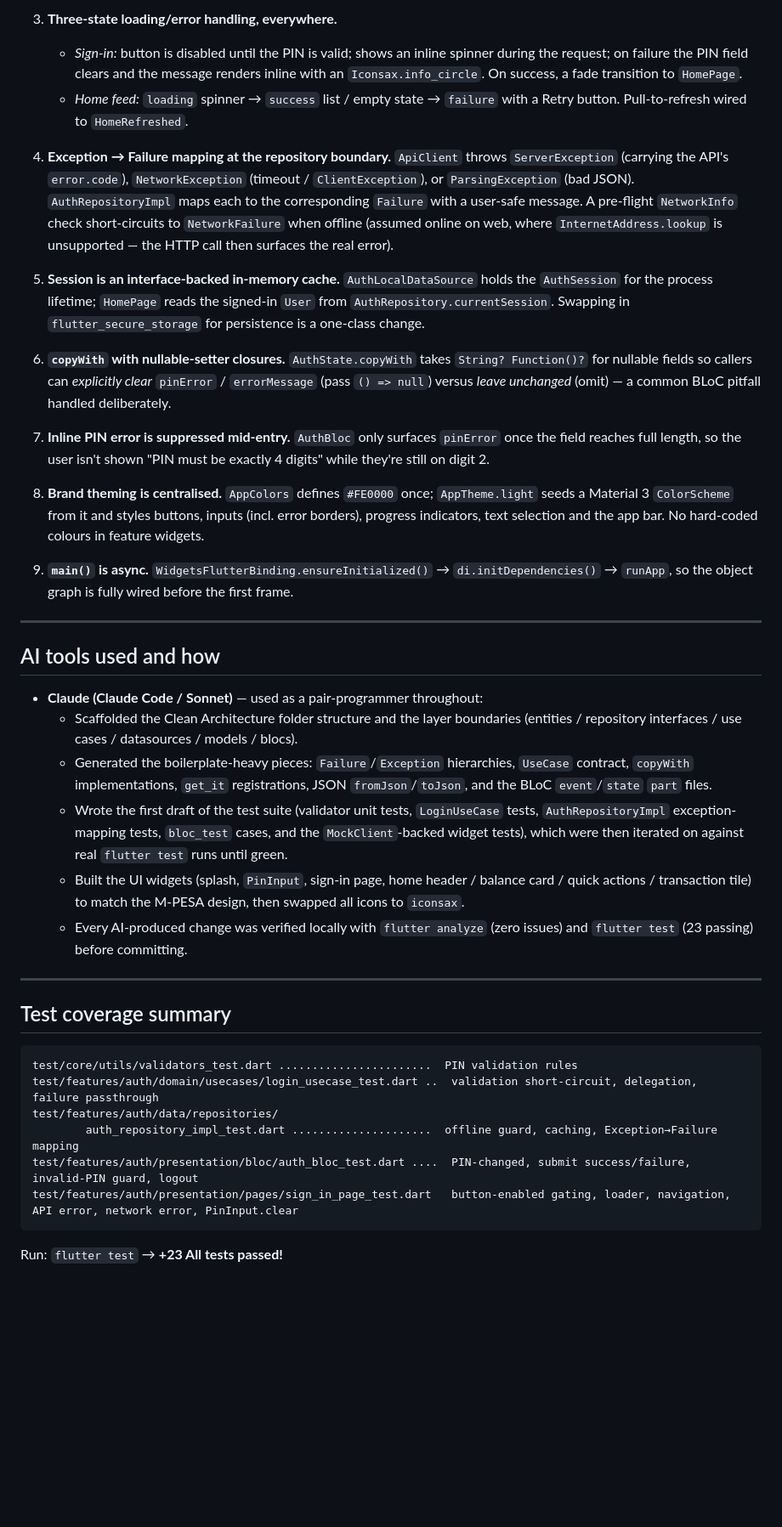
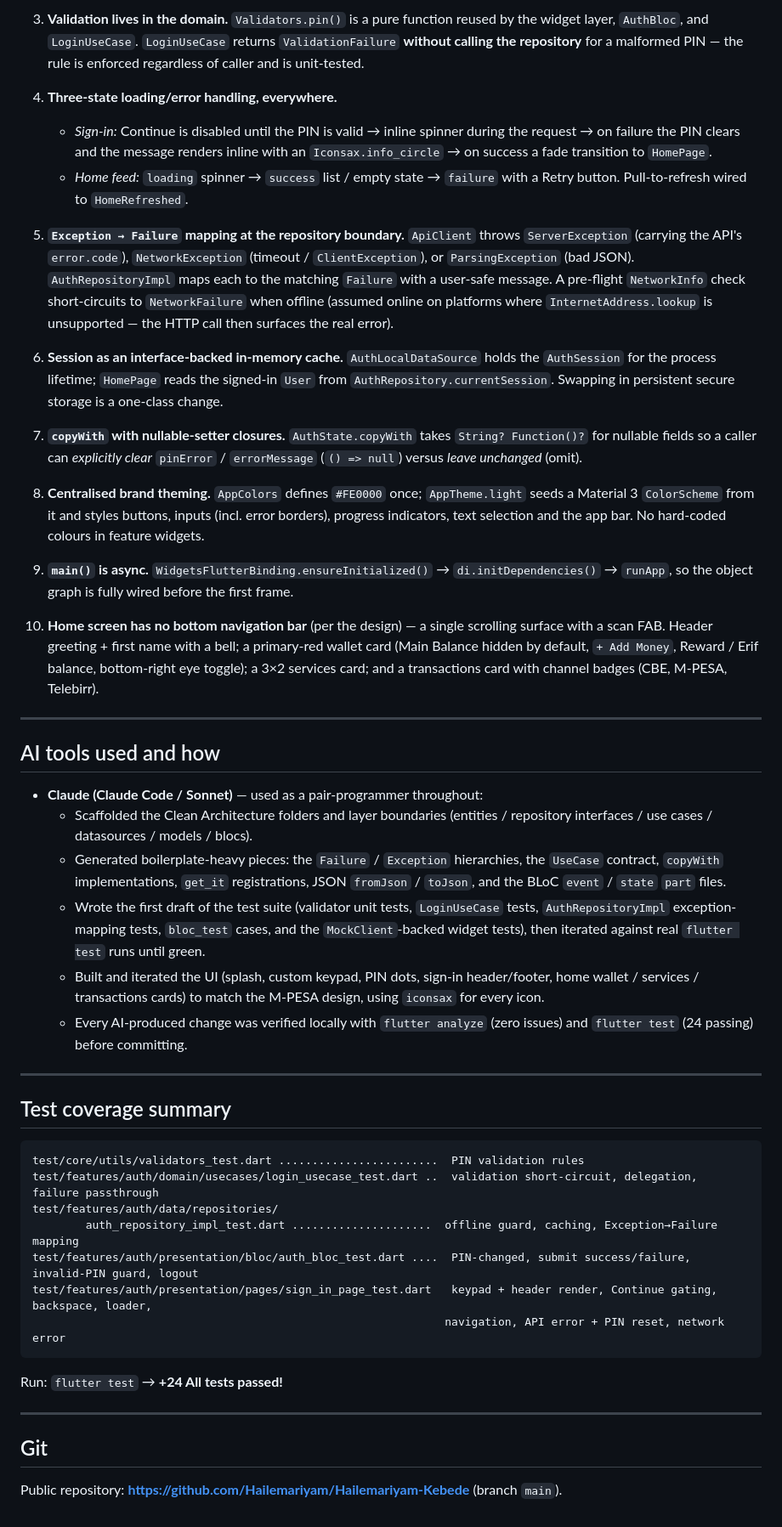
Before and after one commit to Hailemariyam/Hailemariyam-Kebede, a Markdown page: README.md, the part around one of its changes. Shown at 85% size. Drawn GitHub-style; blank space fills up the shorter version.

Commit message:
last commit
Prepare README: architecture and state-management rationale, plus a
per-package note explaining why each dependency was chosen.

Co-Authored-By: Claude Sonnet 5 <noreply@anthropic.com>

````diff
--- a/README.md
+++ b/README.md
@@ -125,72 +130,86 @@ interfaces exclusively in `core/di/injection_container.dart`.
 
-3. **Three-state loading/error handling, everywhere.**
-   - *Sign-in:* button is disabled until the PIN is valid; shows an inline spinner during
-     the request; on failure the PIN field clears and the message renders inline with an
-     `Iconsax.info_circle`. On success, a fade transition to `HomePage`.
+3. **Validation lives in the domain.** `Validators.pin()` is a pure function reused by
+   the widget layer, `AuthBloc`, and `LoginUseCase`. `LoginUseCase` returns
+   `ValidationFailure` **without calling the repository** for a malformed PIN — the rule
+   is enforced regardless of caller and is unit-tested.
+
+4. **Three-state loading/error handling, everywhere.**
+   - *Sign-in:* Continue is disabled until the PIN is valid → inline spinner during the
+     request → on failure the PIN clears and the message renders inline with an
+     `Iconsax.info_circle` → on success a fade transition to `HomePage`.
    - *Home feed:* `loading` spinner → `success` list / empty state → `failure` with a
      Retry button. Pull-to-refresh wired to `HomeRefreshed`.
 
-4. **Exception → Failure mapping at the repository boundary.** `ApiClient` throws
+5. **`Exception → Failure` mapping at the repository boundary.** `ApiClient` throws
    `ServerException` (carrying the API's `error.code`), `NetworkException` (timeout /
    `ClientException`), or `ParsingException` (bad JSON). `AuthRepositoryImpl` maps each
-   to the corresponding `Failure` with a user-safe message. A pre-flight `NetworkInfo`
-   check short-circuits to `NetworkFailure` when offline (assumed online on web, where
+   to the matching `Failure` with a user-safe message. A pre-flight `NetworkInfo` check
+   short-circuits to `NetworkFailure` when offline (assumed online on platforms where
    `InternetAddress.lookup` is unsupported — the HTTP call then surfaces the real error).
 
-5. **Session is an interface-backed in-memory cache.** `AuthLocalDataSource` holds the
+6. **Session as an interface-backed in-memory cache.** `AuthLocalDataSource` holds the
    `AuthSession` for the process lifetime; `HomePage` reads the signed-in `User` from
-   `AuthRepository.currentSession`. Swapping in `flutter_secure_storage` for persistence
-   is a one-class change.
+   `AuthRepository.currentSession`. Swapping in persistent secure storage is a
+   one-class change.
 
-6. **`copyWith` with nullable-setter closures.** `AuthState.copyWith` takes
-   `String? Function()?` for nullable fields so callers can *explicitly clear*
-   `pinError` / `errorMessage` (pass `() => null`) versus *leave unchanged* (omit) —
-   a common BLoC pitfall handled deliberately.
+7. **`copyWith` with nullable-setter closures.** `AuthState.copyWith` takes
+   `String? Function()?` for nullable fields so a caller can *explicitly clear*
+   `pinError` / `errorMessage` (`() => null`) versus *leave unchanged* (omit).
 
-7. **Inline PIN error is suppressed mid-entry.** `AuthBloc` only surfaces
-   `pinError` once the field reaches full length, so the user isn't shown
-   "PIN must be exactly 4 digits" while they're still on digit 2.
-
-8. **Brand theming is centralised.** `AppColors` defines `#FE0000` once;
-   `AppTheme.light` seeds a Material 3 `ColorScheme` from it and styles buttons, inputs
-   (incl. error borders), progress indicators, text selection and the app bar. No
-   hard-coded colours in feature widgets.
+8. **Centralised brand theming.** `AppColors` defines `#FE0000` once; `AppTheme.light`
+   seeds a Material 3 `ColorScheme` from it and styles buttons, inputs (incl. error
+   borders), progress indicators, text selection and the app bar. No hard-coded colours
+   in feature widgets.
 
 9. **`main()` is async.** `WidgetsFlutterBinding.ensureInitialized()` →
    `di.initDependencies()` → `runApp`, so the object graph is fully wired before the
    first frame.
+
+10. **Home screen has no bottom navigation bar** (per the design) — a single scrolling
+    surface with a scan FAB. Header greeting + first name with a bell; a primary-red
+    wallet card (Main Balance hidden by default, `+ Add Money`, Reward / Erif balance,
+    bottom-right eye toggle); a 3×2 services card; and a transactions card with channel
+    badges (CBE, M-PESA, Telebirr).
 
 ---
 
 ## AI tools used and how
 
 - **Claude (Claude Code / Sonnet)** — used as a pair-programmer throughout:
-  - Scaffolded the Clean Architecture folder structure and the layer boundaries
-    (entities / repository interfaces / use cases / datasources / models / blocs).
-  - Generated the boilerplate-heavy pieces: `Failure`/`Exception` hierarchies,
+  - Scaffolded the Clean Architecture folders and layer boundaries (entities /
+    repository interfaces / use cases / datasources / models / blocs).
+  - Generated boilerplate-heavy pieces: the `Failure` / `Exception` hierarchies, the
     `UseCase` contract, `copyWith` implementations, `get_it` registrations, JSON
-    `fromJson`/`toJson`, and the BLoC `event`/`state` `part` files.
+    `fromJson` / `toJson`, and the BLoC `event` / `state` `part` files.
   - Wrote the first draft of the test suite (validator unit tests, `LoginUseCase` tests,
     `AuthRepositoryImpl` exception-mapping tests, `bloc_test` cases, and the
-    `MockClient`-backed widget tests), which were then iterated on against real
-    `flutter test` runs until green.
-  - Built the UI widgets (splash, `PinInput`, sign-in page, home header / balance card /
-    quick actions / transaction tile) to match the M-PESA design, then swapped all icons
-    to `iconsax`.
+    `MockClient`-backed widget tests), then iterated against real `flutter test` runs
+    until green.
+  - Built and iterated the UI (splash, custom keypad, PIN dots, sign-in header/footer,
+    home wallet / services / transactions cards) to match the M-PESA design, using
+    `iconsax` for every icon.
   - Every AI-produced change was verified locally with `flutter analyze` (zero issues)
-    and `flutter test` (23 passing) before committing.
+    and `flutter test` (24 passing) before committing.
 
 ---
 
 ## Test coverage summary
 
 ```
-test/core/utils/validators_test.dart .......................  PIN validation rules
+test/core/utils/validators_test.dart ........................  PIN validation rules
 test/features/auth/domain/usecases/login_usecase_test.dart ..  validation short-circuit, delegation, failure passthrough
 test/features/auth/data/repositories/
         auth_repository_impl_test.dart .....................  offline guard, caching, Exception→Failure mapping
 test/features/auth/presentation/bloc/auth_bloc_test.dart ....  PIN-changed, submit success/failure, invalid-PIN guard, logout
-test/features/auth/presentation/pages/sign_in_page_test.dart   button-enabled gating, loader, navigation, API error, network error, PinInput.clear
+test/features/auth/presentation/pages/sign_in_page_test.dart   keypad + header render, Continue gating, backspace, loader,
+                                                              navigation, API error + PIN reset, network error
 ```
 
-Run: `flutter test` → **+23  All tests passed!**
+Run: `flutter test` → **+24  All tests passed!**
+
+---
+
+## Git
+
+Public repository: **https://github.com/Hailemariyam/Hailemariyam-Kebede**
+(branch `main`).
````
Also changed, not shown: other parts of README.md (+69 -64 lines).
